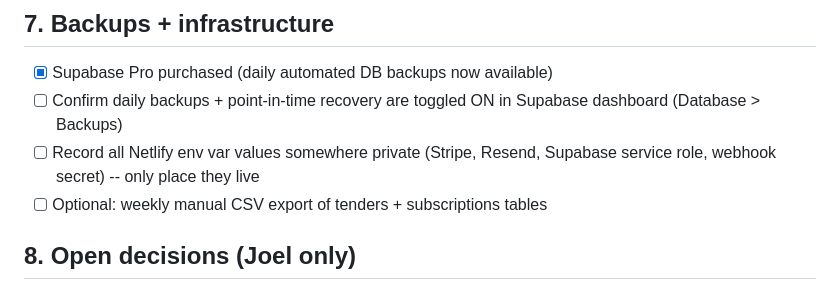
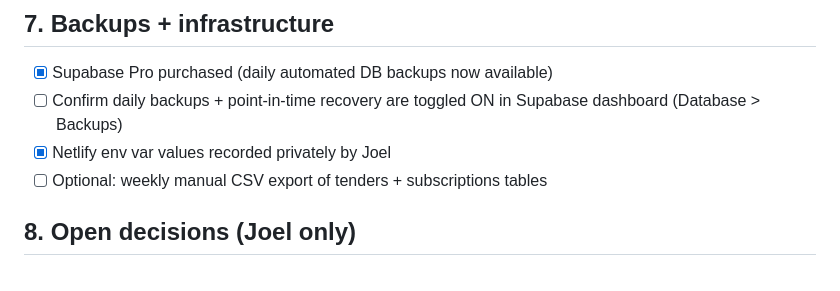
Before and after one commit to Iconmed12/caretenders-website, a Markdown page: LAUNCH-CHECKLIST.md, the part around the change. Drawn GitHub-style.

Commit message:
Checklist: Netlify env vars recorded

```diff
--- a/LAUNCH-CHECKLIST.md
+++ b/LAUNCH-CHECKLIST.md
@@ -82,8 +82,7 @@ current state. Claude updates this file as items are completed.
 - [x] Supabase Pro purchased (daily automated DB backups now available)
 - [ ] Confirm daily backups + point-in-time recovery are toggled ON in
       Supabase dashboard (Database > Backups)
-- [ ] Record all Netlify env var values somewhere private (Stripe, Resend,
-      Supabase service role, webhook secret) -- only place they live
+- [x] Netlify env var values recorded privately by Joel
 - [ ] Optional: weekly manual CSV export of tenders + subscriptions tables
 
 ## 8. Open decisions (Joel only)
```
